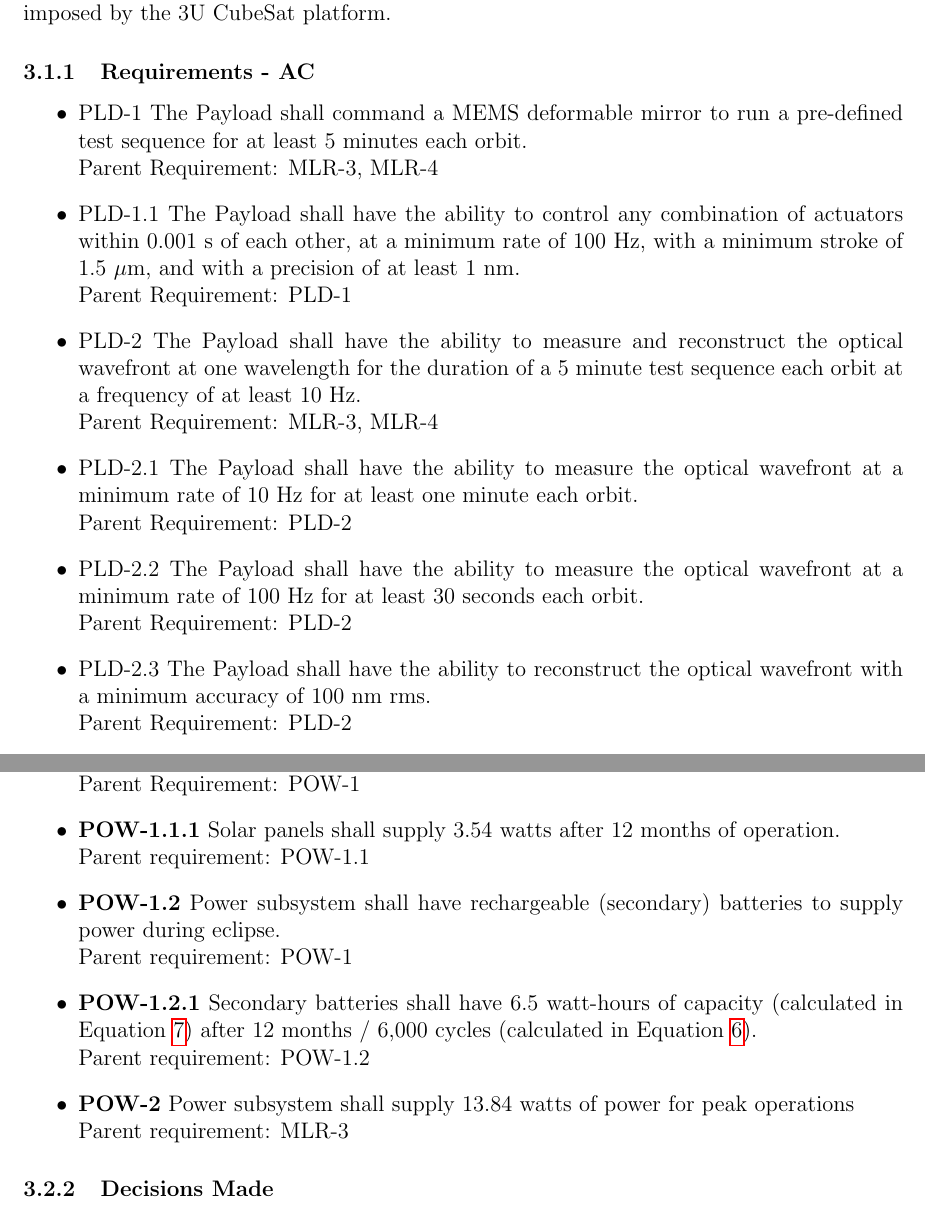
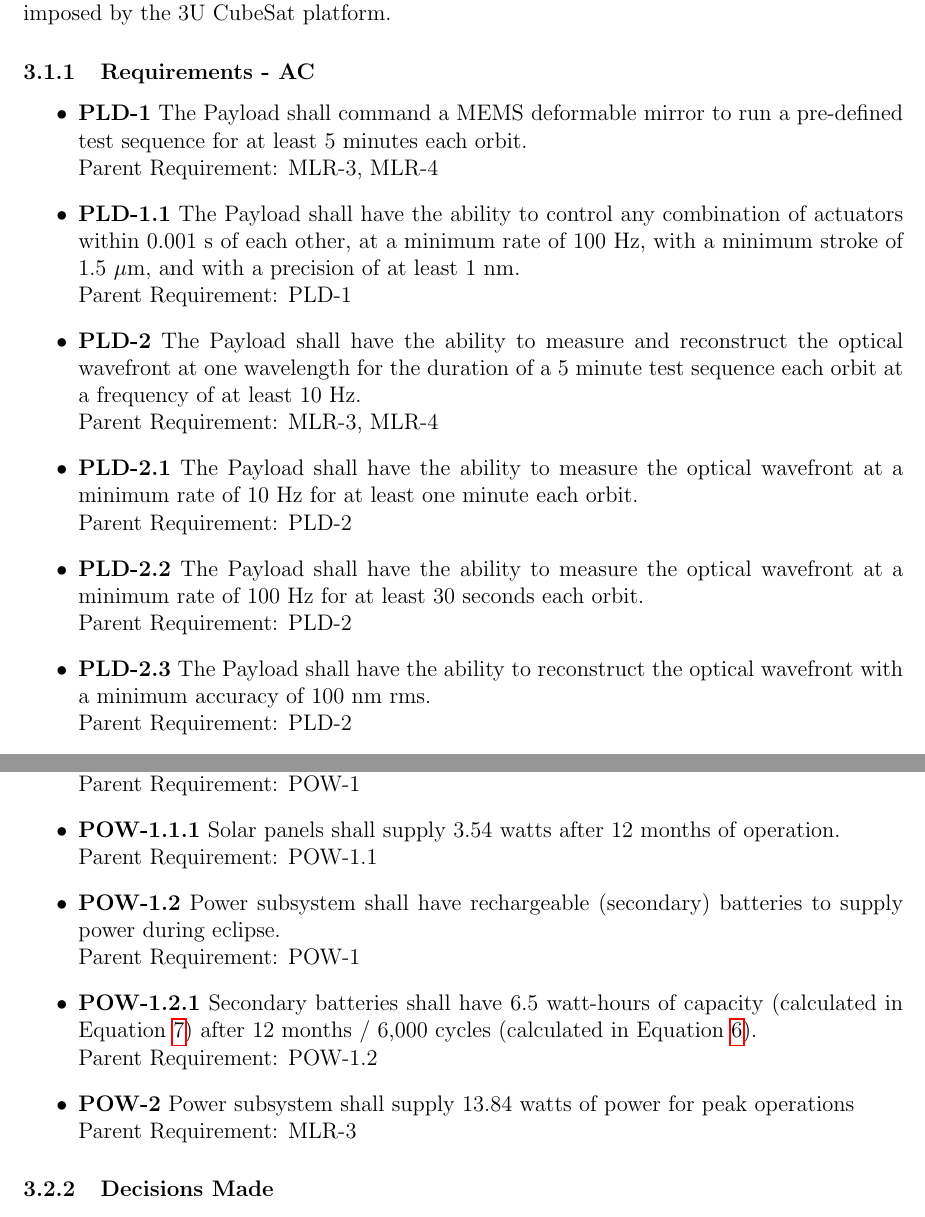
Before and after one commit to jimclark/16.83-DeMi-Final-Report, a LaTeX document (DeMi.tex): two parts of pages 15 and 25 of 84, joined at a grey line, cut so that both start at the same text. Compiled offline with pdfLaTeX.

Commit message:
minor updates, bolded IDs for payload, comm, and avionics, fixed avionics images

```diff
--- a/DeMi.tex
+++ b/DeMi.tex
@@ -234,17 +234,17 @@ light.  The challenge in this project is to create an optical system capable of
 \subsubsection{Requirements - AC}\label{sec:payload_requirements}
 
 \begin{itemize}
-\item{PLD-1} The Payload shall command a MEMS deformable mirror to run a pre-defined test sequence for at least 5 minutes each orbit. \\
+\item \textbf{PLD-1} The Payload shall command a MEMS deformable mirror to run a pre-defined test sequence for at least 5 minutes each orbit. \\
 Parent Requirement: MLR-3, MLR-4
-\item{PLD-1.1} The Payload shall have the ability to control any combination of actuators within 0.001 s of each other, at a minimum rate of 100 Hz, with a minimum stroke of 1.5  $\mu$m, and with a precision of at least 1 nm.\\
+\item \textbf{PLD-1.1} The Payload shall have the ability to control any combination of actuators within 0.001 s of each other, at a minimum rate of 100 Hz, with a minimum stroke of 1.5  $\mu$m, and with a precision of at least 1 nm.\\
 Parent Requirement: PLD-1
-\item PLD-2 The Payload shall have the ability to measure and reconstruct the optical wavefront at one wavelength for the duration of a 5 minute test sequence each orbit at a frequency of at least 10 Hz.\\
+\item \textbf{PLD-2} The Payload shall have the ability to measure and reconstruct the optical wavefront at one wavelength for the duration of a 5 minute test sequence each orbit at a frequency of at least 10 Hz.\\
 Parent Requirement: MLR-3, MLR-4
-\item PLD-2.1 The Payload shall have the ability to measure the optical wavefront at a minimum rate of 10 Hz for at least one minute each orbit.\\
+\item \textbf{PLD-2.1} The Payload shall have the ability to measure the optical wavefront at a minimum rate of 10 Hz for at least one minute each orbit.\\
 Parent Requirement: PLD-2
-\item PLD-2.2 The Payload shall have the ability to measure the optical wavefront at a minimum rate of 100 Hz for at least 30 seconds each orbit.\\
+\item \textbf{PLD-2.2} The Payload shall have the ability to measure the optical wavefront at a minimum rate of 100 Hz for at least 30 seconds each orbit.\\
 Parent Requirement: PLD-2
-\item PLD-2.3 The Payload shall have the ability to reconstruct the optical wavefront with a minimum accuracy of 100 nm rms.\\
+\item \textbf{PLD-2.3} The Payload shall have the ability to reconstruct the optical wavefront with a minimum accuracy of 100 nm rms.\\
 Parent Requirement: PLD-2
 \end{itemize}
 
@@ -505,16 +505,16 @@ Lastly, specific properties of the deformable mirror system need to be explored.
 				Parent Requirement: POW-1
 				\item \textbf{POW-1.1.1}  Solar panels shall supply 3.54 watts after 12 months of operation.
 				\\
-				Parent requirement: POW-1.1
+				Parent Requirement: POW-1.1
 				\item \textbf{POW-1.2}  Power subsystem shall have rechargeable (secondary) batteries to supply power during eclipse.
 				\\
-				Parent requirement: POW-1
+				Parent Requirement: POW-1
 				\item \textbf{POW-1.2.1}  Secondary batteries shall have 6.5 watt-hours of capacity (calculated in Equation~\ref{eq:power-batt-size}) after 12 months / 6,000 cycles (calculated in Equation~\ref{eq:power-num-cycles}).
 				\\
-				Parent requirement: POW-1.2
+				Parent Requirement: POW-1.2
 				\item \textbf{POW-2}  Power subsystem shall supply 13.84 watts of power for peak operations
 				\\
-				Parent requirement: MLR-3
+				Parent Requirement: MLR-3
 			\end{itemize}
 
 			\subsubsection{Decisions Made}
```
Also changed, not shown: DeMi.tex (12 more changed lines).
